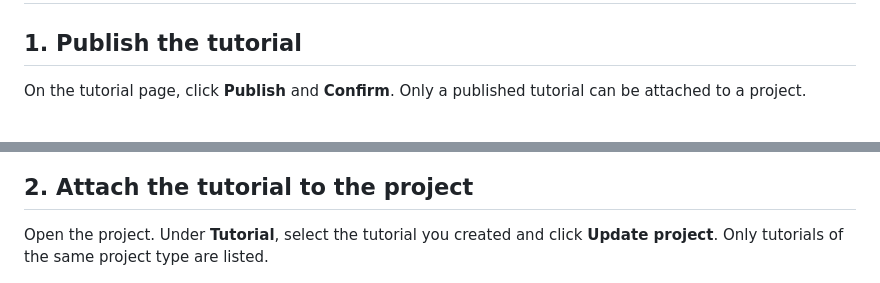
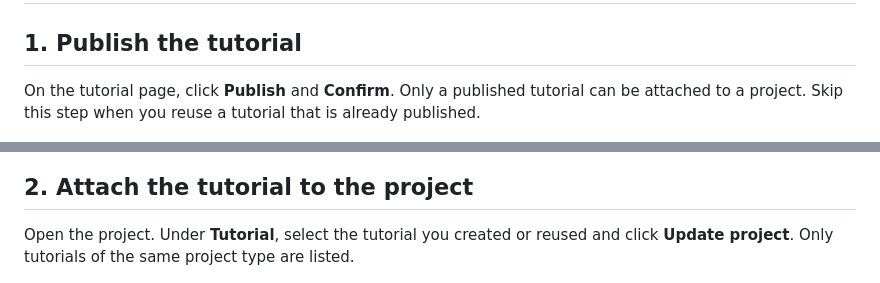
Before and after one commit to hotosm/mapswipe-locate-tutorials, a Markdown page: docs/guides/publish.md, 2 parts joined by grey strips. GitHub-like rendering.

```diff
--- a/docs/guides/publish.md
+++ b/docs/guides/publish.md
@@ -6,13 +6,13 @@ icon: lucide/rocket
 
 ## 1. Publish the tutorial
 
-On the tutorial page, click **Publish** and **Confirm**. Only a published tutorial can be attached to a project.
+On the tutorial page, click **Publish** and **Confirm**. Only a published tutorial can be attached to a project. Skip this step when you reuse a tutorial that is already published.
 
 ![Confirm tutorial publishing](../assets/publish/tutorial-publish.png)
 
 ## 2. Attach the tutorial to the project
 
-Open the project. Under **Tutorial**, select the tutorial you created and click **Update project**. Only tutorials of the same project type are listed.
+Open the project. Under **Tutorial**, select the tutorial you created or reused and click **Update project**. Only tutorials of the same project type are listed.
 
 ![Tutorial selected on the project](../assets/publish/select-tutorial.png)
 
```
Also changed, not shown: docs/guides/create-a-project.md (+9 -3 lines), docs/guides/create-the-tutorial.md (+3 -0 lines).
